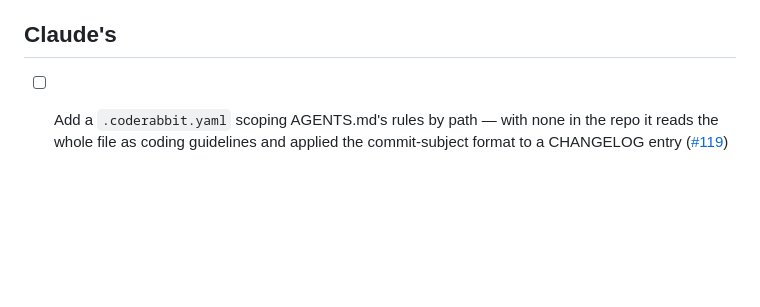
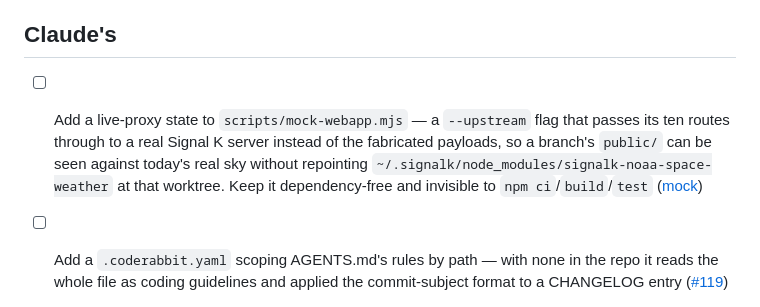
Before and after one commit to mark-brannan/signalk-noaa-space-weather, a Markdown page: kanban.md, the part around the change. Drawn GitHub-style; blank space fills up the shorter version.

Commit message:
docs(kanban): card a live-proxy state for the mock webapp
The mock serves fabricated payloads and the dev server serves whatever the
~/.signalk symlink points at, so there is no way to see a branch's page
against real data without repointing a shared symlink. A --upstream flag
closes that without touching either.

Co-Authored-By: Claude Opus 5 <noreply@anthropic.com>

```diff
--- a/kanban.md
+++ b/kanban.md
@@ -36,6 +36,13 @@ what it is blocked by. Delete it when it is done.
 
 ## Claude's
 
+- [ ] Add a live-proxy state to `scripts/mock-webapp.mjs` — a `--upstream`
+      flag that passes its ten routes through to a real Signal K server
+      instead of the fabricated payloads, so a branch's `public/` can be seen
+      against today's real sky without repointing
+      `~/.signalk/node_modules/signalk-noaa-space-weather` at that worktree.
+      Keep it dependency-free and invisible to `npm ci`/`build`/`test`
+      ([mock](https://github.com/mark-brannan/signalk-noaa-space-weather/blob/main/scripts/mock-webapp.mjs))
 - [ ] Add a `.coderabbit.yaml` scoping AGENTS.md's rules by path — with none in
       the repo it reads the whole file as coding guidelines and applied the
       commit-subject format to a CHANGELOG entry
```
